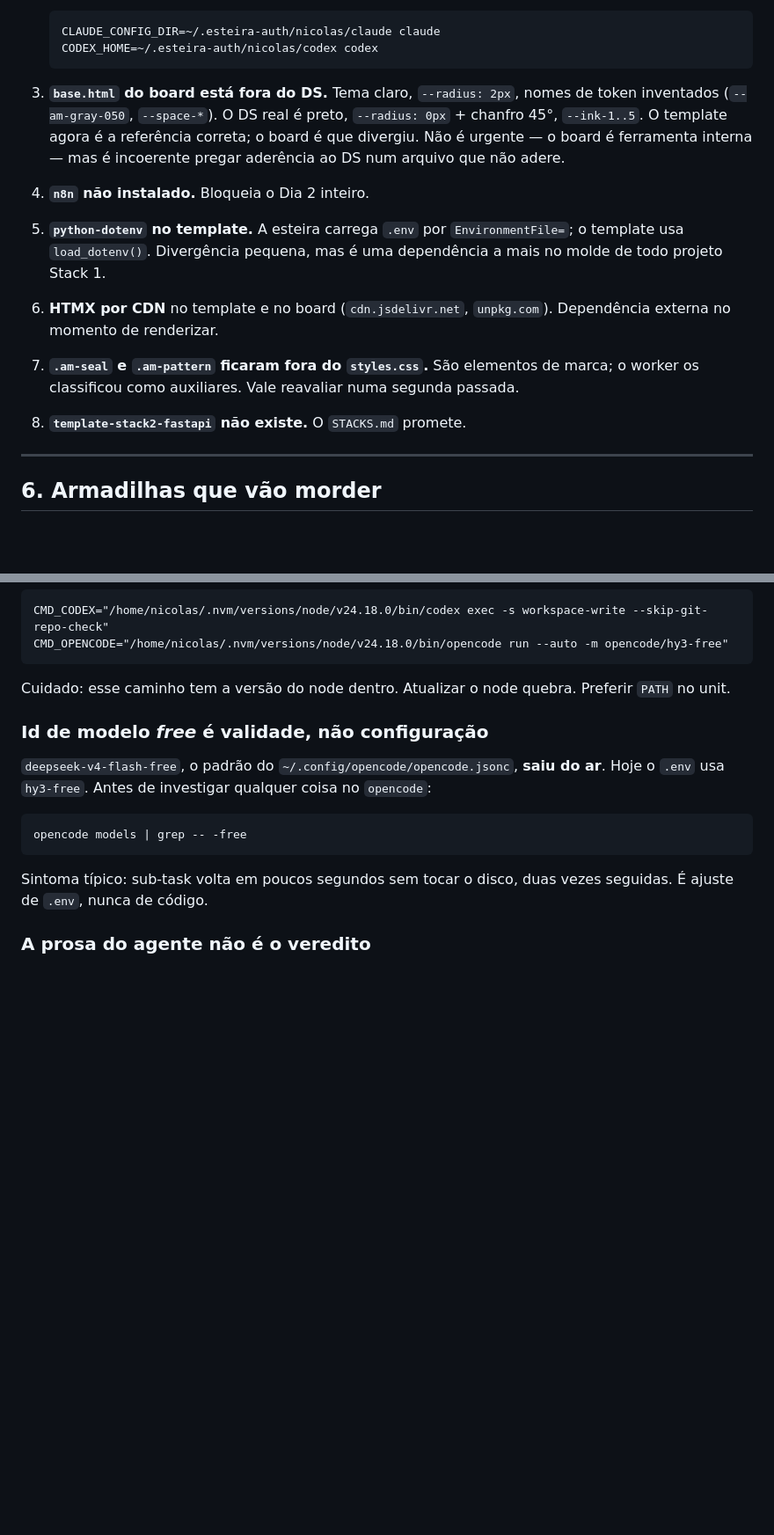
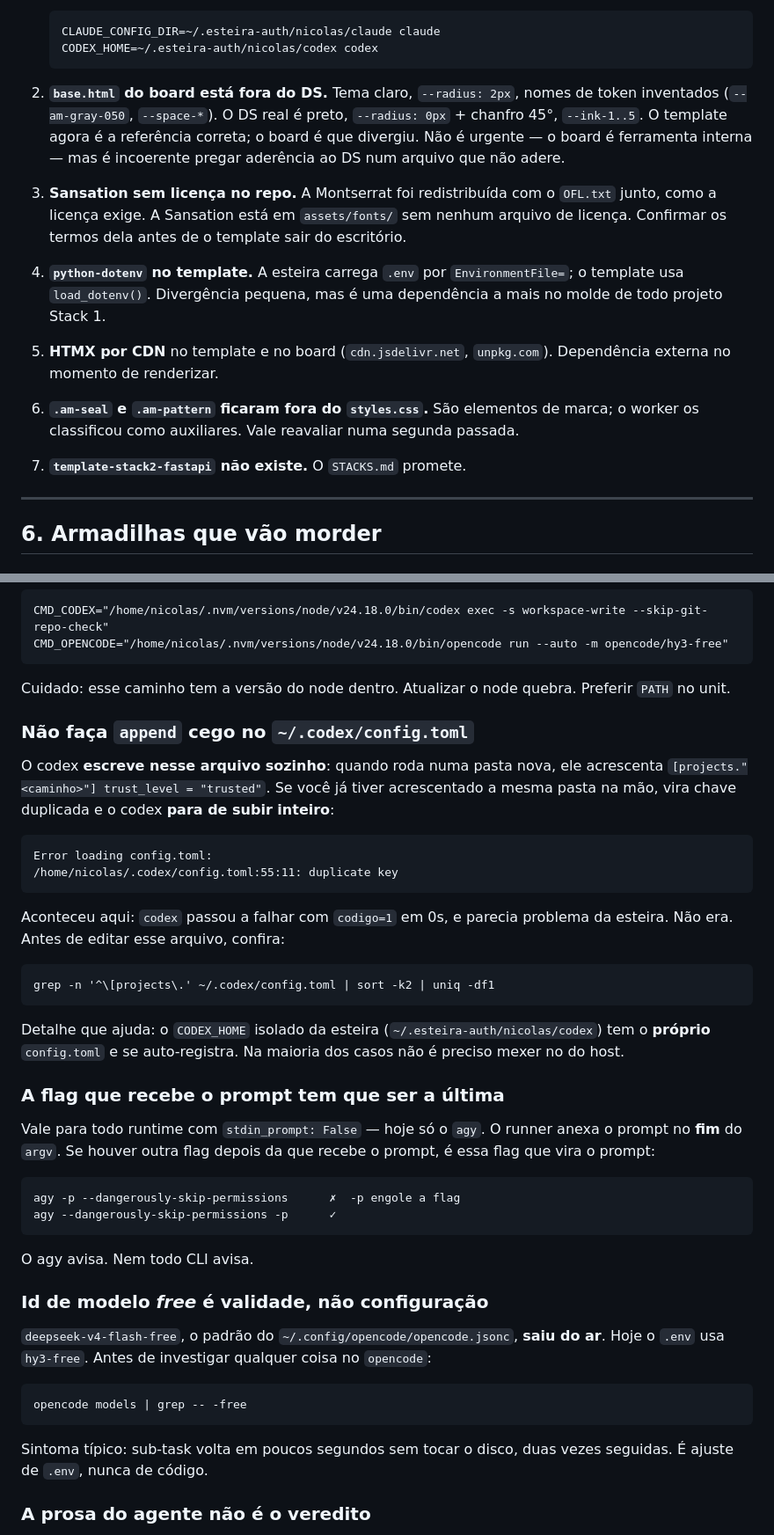
Before and after one commit to Bastoosz/esteira, a Markdown page: CONTINUAR.md, 2 parts joined by grey strips. Shown at 88% size. Rendered like a GitHub page; blank space fills up the shorter version.

```diff
--- a/CONTINUAR.md
+++ b/CONTINUAR.md
@@ -156,22 +175,25 @@ manda **clonar** o template — sem remote, ninguém clona. Proposta:
        CLAUDE_CONFIG_DIR=~/.esteira-auth/nicolas/claude claude
        CODEX_HOME=~/.esteira-auth/nicolas/codex codex
 
-3. **`base.html` do board está fora do DS.** Tema claro, `--radius: 2px`,
+2. **`base.html` do board está fora do DS.** Tema claro, `--radius: 2px`,
    nomes de token inventados (`--am-gray-050`, `--space-*`). O DS real é
    preto, `--radius: 0px` + chanfro 45°, `--ink-1..5`. O template agora é
    a referência correta; o board é que divergiu. Não é urgente — o board
    é ferramenta interna — mas é incoerente pregar aderência ao DS num
    arquivo que não adere.
-4. **`n8n` não instalado.** Bloqueia o Dia 2 inteiro.
-5. **`python-dotenv` no template.** A esteira carrega `.env` por
+3. **Sansation sem licença no repo.** A Montserrat foi
+   redistribuída com o `OFL.txt` junto, como a licença exige. A
+   Sansation está em `assets/fonts/` sem nenhum arquivo de licença.
+   Confirmar os termos dela antes de o template sair do escritório.
+4. **`python-dotenv` no template.** A esteira carrega `.env` por
    `EnvironmentFile=`; o template usa `load_dotenv()`. Divergência
    pequena, mas é uma dependência a mais no molde de todo projeto Stack 1.
-6. **HTMX por CDN** no template e no board (`cdn.jsdelivr.net`,
+5. **HTMX por CDN** no template e no board (`cdn.jsdelivr.net`,
    `unpkg.com`). Dependência externa no momento de renderizar.
-7. **`.am-seal` e `.am-pattern` ficaram fora do `styles.css`.** São
+6. **`.am-seal` e `.am-pattern` ficaram fora do `styles.css`.** São
    elementos de marca; o worker os classificou como auxiliares. Vale
    reavaliar numa segunda passada.
-8. **`template-stack2-fastapi` não existe.** O `STACKS.md` promete.
+7. **`template-stack2-fastapi` não existe.** O `STACKS.md` promete.
 
 ---
 
@@ -197,6 +219,36 @@ Ou o unit define o `PATH`, ou o `.env` usa caminho absoluto:
 
 Cuidado: esse caminho tem a versão do node dentro. Atualizar o node
 quebra. Preferir `PATH` no unit.
+
+### Não faça `append` cego no `~/.codex/config.toml`
+
+O codex **escreve nesse arquivo sozinho**: quando roda numa pasta nova,
+ele acrescenta `[projects."<caminho>"] trust_level = "trusted"`. Se você
+já tiver acrescentado a mesma pasta na mão, vira chave duplicada e o
+codex **para de subir inteiro**:
+
+    Error loading config.toml:
+    /home/nicolas/.codex/config.toml:55:11: duplicate key
+
+Aconteceu aqui: `codex` passou a falhar com `codigo=1` em 0s, e parecia
+problema da esteira. Não era. Antes de editar esse arquivo, confira:
+
+    grep -n '^\[projects\.' ~/.codex/config.toml | sort -k2 | uniq -df1
+
+Detalhe que ajuda: o `CODEX_HOME` isolado da esteira
+(`~/.esteira-auth/nicolas/codex`) tem o **próprio** `config.toml` e se
+auto-registra. Na maioria dos casos não é preciso mexer no do host.
+
+### A flag que recebe o prompt tem que ser a última
+
+Vale para todo runtime com `stdin_prompt: False` — hoje só o `agy`. O
+runner anexa o prompt no **fim** do `argv`. Se houver outra flag depois
+da que recebe o prompt, é essa flag que vira o prompt:
+
+    agy -p --dangerously-skip-permissions      ✗  -p engole a flag
+    agy --dangerously-skip-permissions -p      ✓
+
+O agy avisa. Nem todo CLI avisa.
 
 ### Id de modelo *free* é validade, não configuração
 
```
Also changed, not shown: other parts of CONTINUAR.md (+48 -29 lines).
